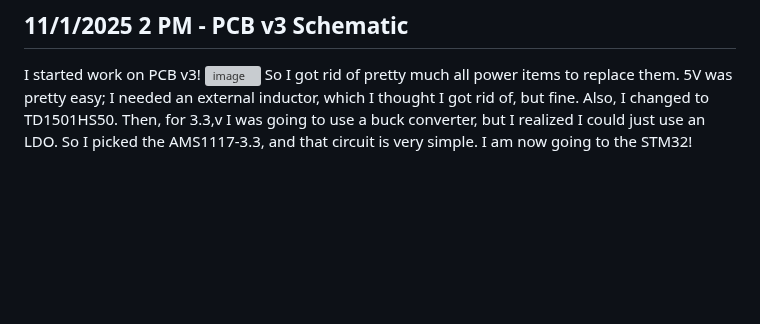
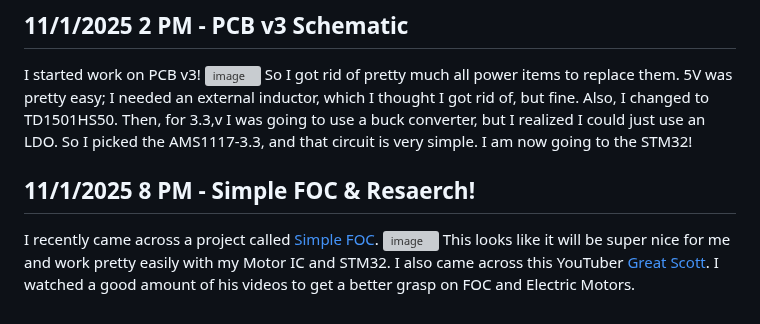
Before and after one commit to Choccy-vr/BeanBike, a Markdown page: JOURNAL.md, the part around the change. Drawn GitHub-style; blank space fills up the shorter version; grey boxes are pictures that could not be loaded.

```diff
--- a/JOURNAL.md
+++ b/JOURNAL.md
@@ -208,3 +208,10 @@ I have chosen new ICs for the buck converters. The LM2596HVS is for 48v to 5v. T
 I started work on PCB v3!
 ![image](https://blueprint.hackclub.com/user-attachments/blobs/proxy/eyJfcmFpbHMiOnsiZGF0YSI6NzQ5MCwicHVyIjoiYmxvYl9pZCJ9fQ==--a3668d4a298a507899912396f088d1db928c90f4/image.png)
 So I got rid of pretty much all power items to replace them. 5V was pretty easy; I needed an external inductor, which I thought I got rid of, but fine. Also, I changed to TD1501HS50. Then, for 3.3,v I was going to use a buck converter, but I realized I could just use an LDO. So I picked the AMS1117-3.3, and that circuit is very simple. I am now going to the STM32!
+
+
+## 11/1/2025 8 PM - Simple FOC & Resaerch!
+
+I recently came across a project called [Simple FOC](https://github.com/simplefoc/Arduino-FOC).
+![image](https://blueprint.hackclub.com/user-attachments/blobs/proxy/eyJfcmFpbHMiOnsiZGF0YSI6NzYxMSwicHVyIjoiYmxvYl9pZCJ9fQ==--94e6e7519fb3c269a6ab5379d3a1ca9623f3c02a/image.png)
+This looks like it will be super nice for me and work pretty easily with my Motor IC and STM32. I also came across this YouTuber [Great Scott](https://www.youtube.com/@greatscottlab). I watched a good amount of his videos to get a better grasp on FOC and Electric Motors.
```
